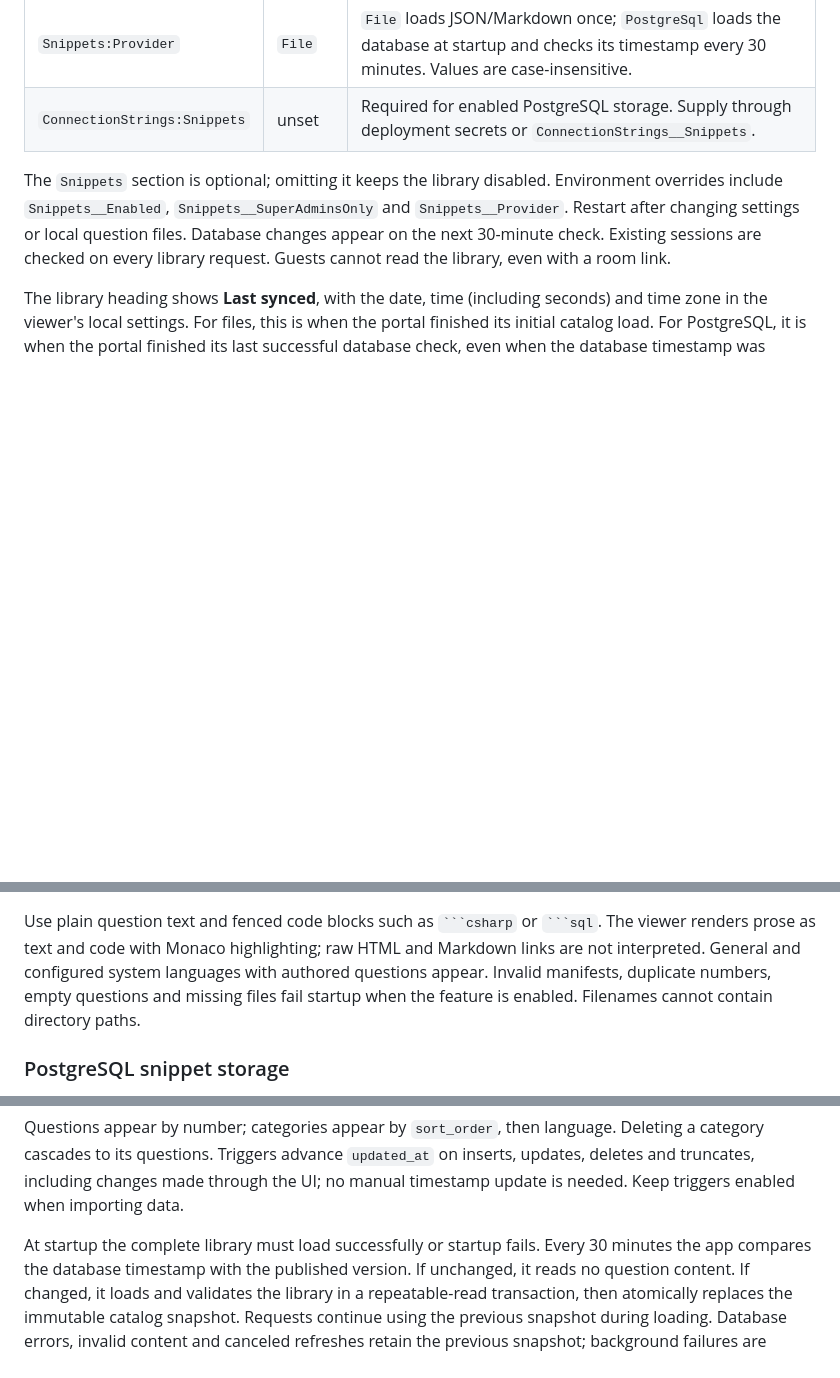
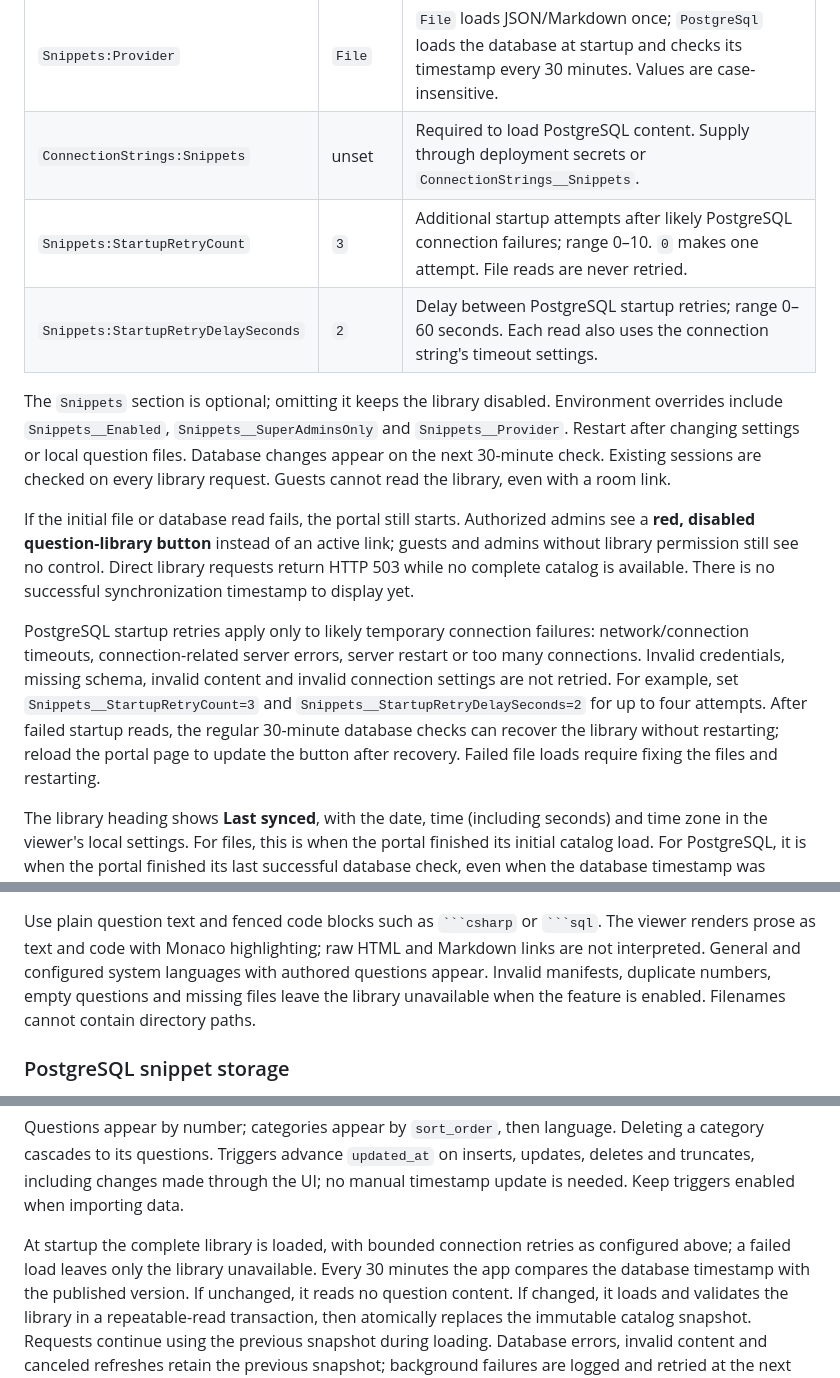
Before and after one commit to ntulenev/SealCode, a Markdown page: README.md, 3 parts joined by grey strips. Drawn GitHub-style; blank space fills up the shorter version.

Commit message:
docs: explain unavailable catalogs and PostgreSQL startup retry settings

````diff
--- a/README.md
+++ b/README.md
@@ -102,13 +102,30 @@ Enable it in `src/SealCode/appsettings.json`:
 | `Snippets:Enabled` | `false` | Load the catalog into memory at startup. Disabled libraries perform no file or database reads. |
 | `Snippets:SuperAdminsOnly` | `true` | Only super admins can open the page or read its API. Set to `false` for all authenticated admins, including permitted Google admins. |
 | `Snippets:Provider` | `File` | `File` loads JSON/Markdown once; `PostgreSql` loads the database at startup and checks its timestamp every 30 minutes. Values are case-insensitive. |
-| `ConnectionStrings:Snippets` | unset | Required for enabled PostgreSQL storage. Supply through deployment secrets or `ConnectionStrings__Snippets`. |
+| `ConnectionStrings:Snippets` | unset | Required to load PostgreSQL content. Supply through deployment secrets or `ConnectionStrings__Snippets`. |
+| `Snippets:StartupRetryCount` | `3` | Additional startup attempts after likely PostgreSQL connection failures; range 0–10. `0` makes one attempt. File reads are never retried. |
+| `Snippets:StartupRetryDelaySeconds` | `2` | Delay between PostgreSQL startup retries; range 0–60 seconds. Each read also uses the connection string's timeout settings. |
 
 The `Snippets` section is optional; omitting it keeps the library disabled.
 Environment overrides include `Snippets__Enabled`, `Snippets__SuperAdminsOnly` and
 `Snippets__Provider`. Restart after changing settings or local question files.
 Database changes appear on the next 30-minute check. Existing sessions are checked on
 every library request. Guests cannot read the library, even with a room link.
+
+If the initial file or database read fails, the portal still starts. Authorized
+admins see a **red, disabled question-library button** instead of an active link;
+guests and admins without library permission still see no control. Direct library
+requests return HTTP 503 while no complete catalog is available. There is no
+successful synchronization timestamp to display yet.
+
+PostgreSQL startup retries apply only to likely temporary connection failures:
+network/connection timeouts, connection-related server errors, server restart or
+too many connections. Invalid credentials, missing schema, invalid content and
+invalid connection settings are not retried. For example, set
+`Snippets__StartupRetryCount=3` and `Snippets__StartupRetryDelaySeconds=2` for up to
+four attempts. After failed startup reads, the regular 30-minute database checks
+can recover the library without restarting; reload the portal page to update the
+button after recovery. Failed file loads require fixing the files and restarting.
 
 The library heading shows **Last synced**, with the date, time (including seconds)
 and time zone in the viewer's local settings. For files, this is when the portal
@@ -154,7 +171,7 @@ For example:
 Use plain question text and fenced code blocks such as ` ```csharp ` or ` ```sql `.
 The viewer renders prose as text and code with Monaco highlighting; raw HTML and
 Markdown links are not interpreted. General and configured system languages with authored questions appear. Invalid manifests, duplicate numbers, empty questions and missing files
-fail startup when the feature is enabled. Filenames cannot contain directory paths.
+leave the library unavailable when the feature is enabled. Filenames cannot contain directory paths.
 
 ### PostgreSQL snippet storage
 
@@ -200,7 +217,8 @@ Deleting a category cascades to its questions. Triggers advance `updated_at` on
 inserts, updates, deletes and truncates, including changes made through the UI;
 no manual timestamp update is needed. Keep triggers enabled when importing data.
 
-At startup the complete library must load successfully or startup fails. Every
+At startup the complete library is loaded, with bounded connection retries as
+configured above; a failed load leaves only the library unavailable. Every
 30 minutes the app compares the database timestamp with the published version.
 If unchanged, it reads no question content. If changed, it loads and validates
 the library in a repeatable-read transaction, then atomically replaces the immutable
````
Also changed, not shown: other parts of README.md (+1 -1 lines), docs/backend.md (+17 -9 lines).
